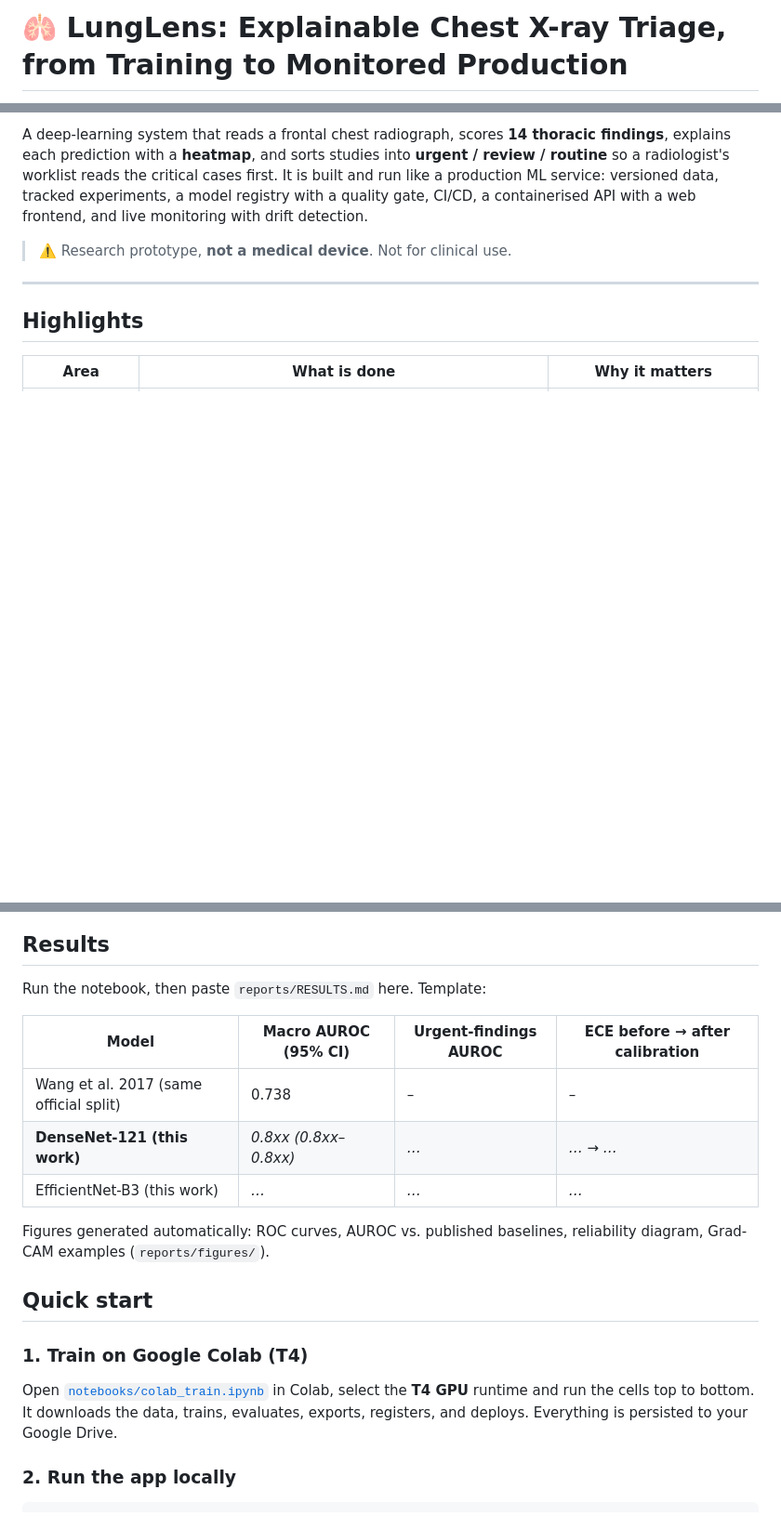
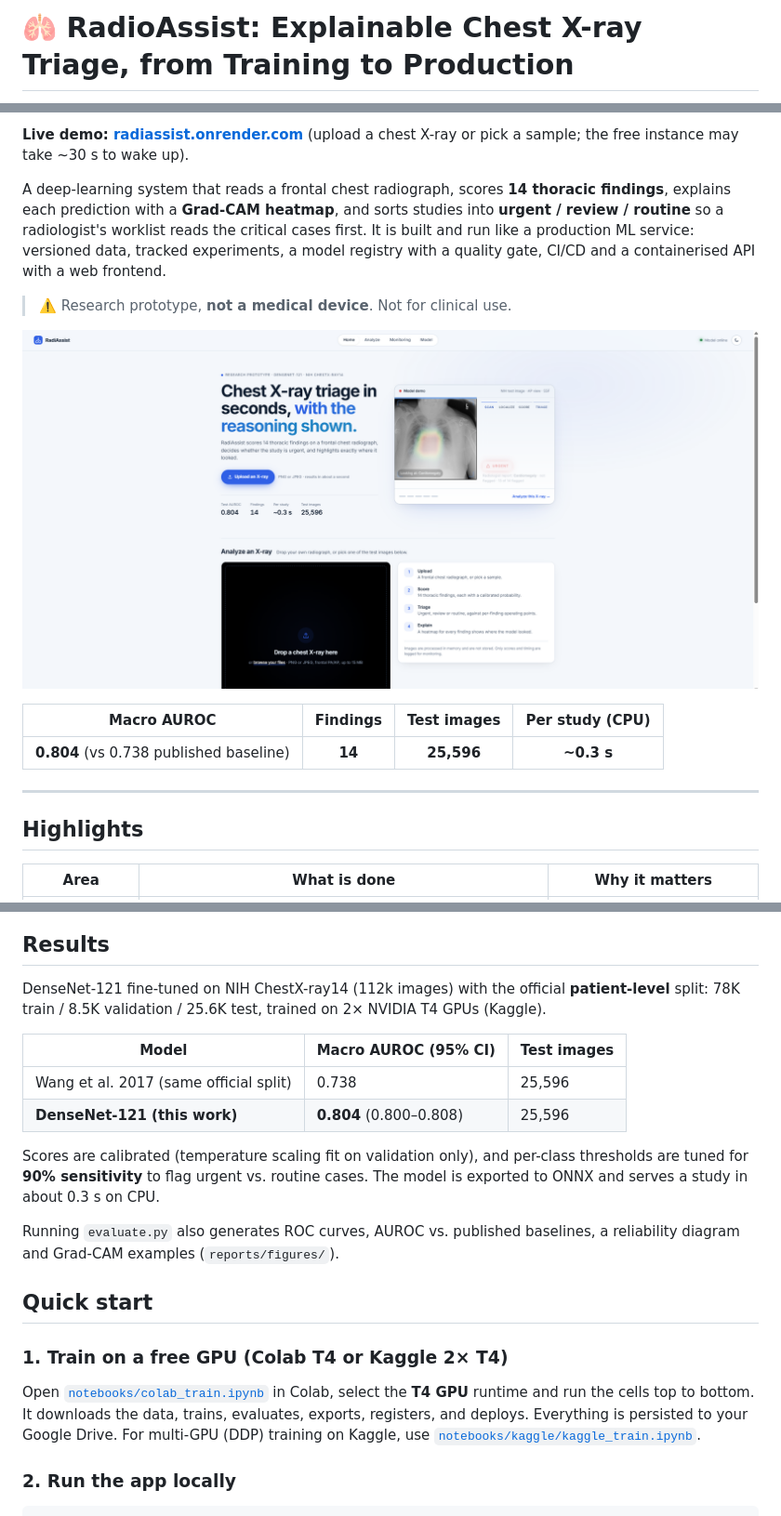
Before and after one commit to dhiman-13/chest-xray-triage, a Markdown page: README.md, 3 parts joined by grey strips. Shown: that part at 93% size. Rendered like a GitHub page; pictures changed too: docs/screenshot.png (added); blank space fills up the shorter version.

Commit message:
README: rename to RadioAssist, add screenshot, live demo and real results

````diff
--- a/README.md
+++ b/README.md
@@ -1,4 +1,4 @@
-# 🫁 LungLens: Explainable Chest X-ray Triage, from Training to Monitored Production
+# 🫁 RadioAssist: Explainable Chest X-ray Triage, from Training to Production
 
 [![CI](https://github.com/dhiman-13/chest-xray-triage/actions/workflows/ci.yml/badge.svg)](https://github.com/dhiman-13/chest-xray-triage/actions/workflows/ci.yml)
 [![Open In Colab](https://colab.research.google.com/assets/colab-badge.svg)](https://colab.research.google.com/github/dhiman-13/chest-xray-triage/blob/main/notebooks/colab_train.ipynb)
@@ -6,9 +6,15 @@
 
-A deep-learning system that reads a frontal chest radiograph, scores **14 thoracic findings**, explains each prediction with a **heatmap**, and sorts studies into **urgent / review / routine** so a radiologist's worklist reads the critical cases first. It is built and run like a production ML service: versioned data, tracked experiments, a model registry with a quality gate, CI/CD, a containerised API with a web frontend, and live monitoring with drift detection.
+**Live demo: [radiassist.onrender.com](https://radiassist.onrender.com/)** (upload a chest X-ray or pick a sample; the free instance may take ~30 s to wake up).
+
+A deep-learning system that reads a frontal chest radiograph, scores **14 thoracic findings**, explains each prediction with a **Grad-CAM heatmap**, and sorts studies into **urgent / review / routine** so a radiologist's worklist reads the critical cases first. It is built and run like a production ML service: versioned data, tracked experiments, a model registry with a quality gate, CI/CD and a containerised API with a web frontend.
 
 > ⚠️ Research prototype, **not a medical device**. Not for clinical use.
 
-<!-- After training, replace with your screenshot: docs/screenshot.png -->
+![RadioAssist web app](docs/screenshot.png)
+
+| Macro AUROC | Findings | Test images | Per study (CPU) |
+|:-:|:-:|:-:|:-:|
+| **0.804** (vs 0.738 published baseline) | **14** | **25,596** | **~0.3 s** |
 
 ---
 
@@ -52,20 +58,21 @@ flowchart LR
 
 ## Results
 
-Run the notebook, then paste `reports/RESULTS.md` here. Template:
+DenseNet-121 fine-tuned on NIH ChestX-ray14 (112k images) with the official **patient-level** split: 78K train / 8.5K validation / 25.6K test, trained on 2× NVIDIA T4 GPUs (Kaggle).
 
-| Model | Macro AUROC (95% CI) | Urgent-findings AUROC | ECE before → after calibration |
-|---|---|---|---|
-| Wang et al. 2017 (same official split) | 0.738 | – | – |
-| **DenseNet-121 (this work)** | _0.8xx (0.8xx–0.8xx)_ | _…_ | _… → …_ |
-| EfficientNet-B3 (this work) | _…_ | _…_ | _…_ |
+| Model | Macro AUROC (95% CI) | Test images |
+|---|---|---|
+| Wang et al. 2017 (same official split) | 0.738 | 25,596 |
+| **DenseNet-121 (this work)** | **0.804** (0.800–0.808) | 25,596 |
 
-Figures generated automatically: ROC curves, AUROC vs. published baselines, reliability diagram, Grad-CAM examples (`reports/figures/`).
+Scores are calibrated (temperature scaling fit on validation only), and per-class thresholds are tuned for **90% sensitivity** to flag urgent vs. routine cases. The model is exported to ONNX and serves a study in about 0.3 s on CPU.
+
+Running `evaluate.py` also generates ROC curves, AUROC vs. published baselines, a reliability diagram and Grad-CAM examples (`reports/figures/`).
 
 ## Quick start
 
-### 1. Train on Google Colab (T4)
-Open [`notebooks/colab_train.ipynb`](notebooks/colab_train.ipynb) in Colab, select the **T4 GPU** runtime and run the cells top to bottom. It downloads the data, trains, evaluates, exports, registers, and deploys. Everything is persisted to your Google Drive.
+### 1. Train on a free GPU (Colab T4 or Kaggle 2× T4)
+Open [`notebooks/colab_train.ipynb`](notebooks/colab_train.ipynb) in Colab, select the **T4 GPU** runtime and run the cells top to bottom. It downloads the data, trains, evaluates, exports, registers, and deploys. Everything is persisted to your Google Drive. For multi-GPU (DDP) training on Kaggle, use [`notebooks/kaggle/kaggle_train.ipynb`](notebooks/kaggle/kaggle_train.ipynb).
 
 ### 2. Run the app locally
 ```bash
````
Also changed, not shown: other parts of README.md (+1 -1 lines).
